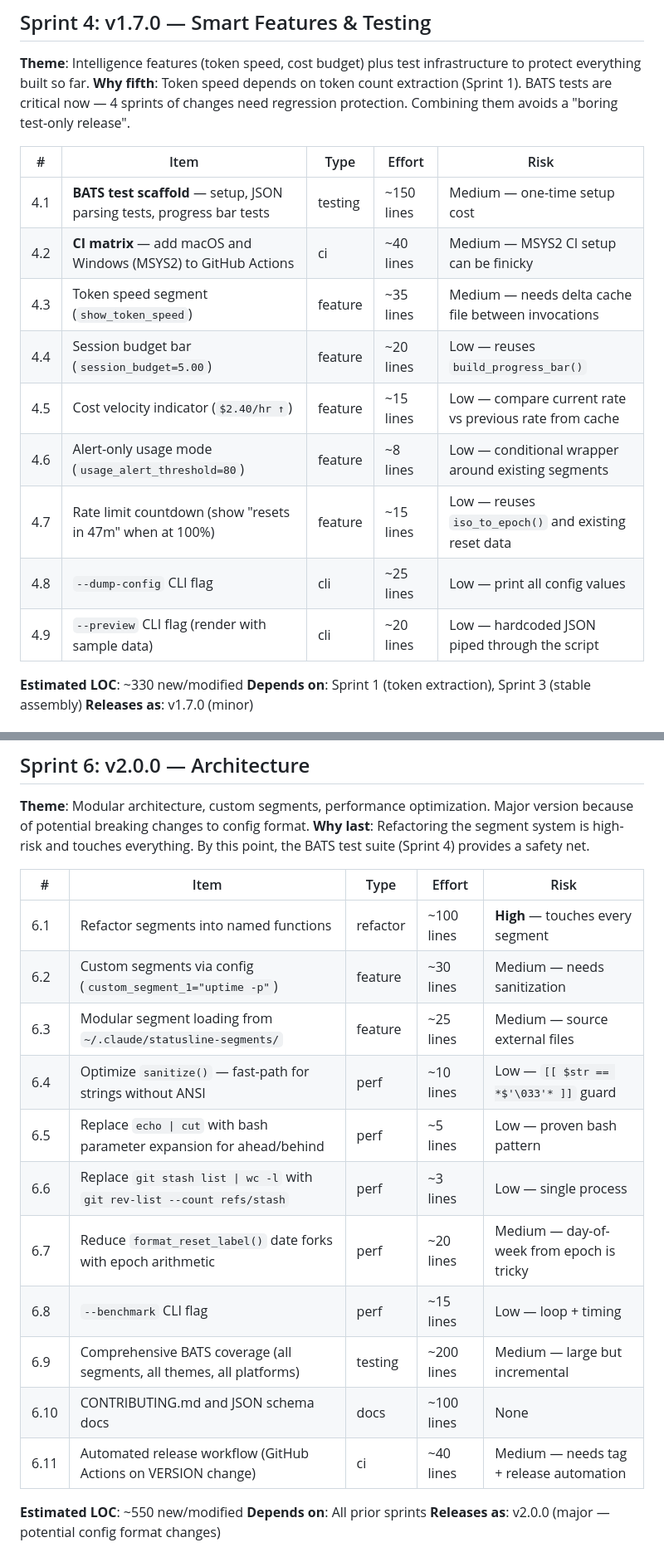
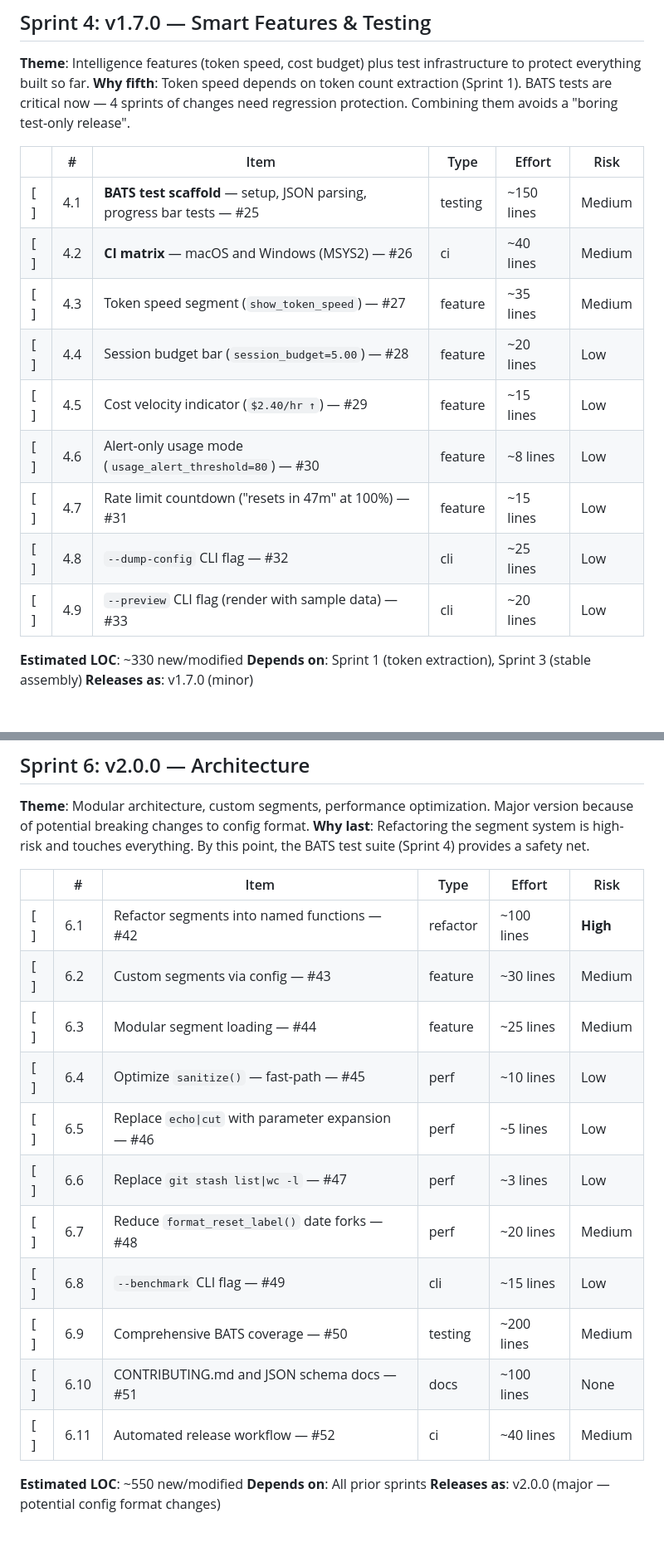
Before and after one commit to briansmith80/claude-code-status-bar, a Markdown page: SPRINTS.md, 2 parts joined by grey strips. Shown at 83% size. Drawn GitHub-style.

```diff
--- a/SPRINTS.md
+++ b/SPRINTS.md
@@ -127,17 +127,17 @@ Validated sprint plan derived from [ROADMAP.md](ROADMAP.md). Each sprint is a sh
 **Theme**: Intelligence features (token speed, cost budget) plus test infrastructure to protect everything built so far.
 **Why fifth**: Token speed depends on token count extraction (Sprint 1). BATS tests are critical now — 4 sprints of changes need regression protection. Combining them avoids a "boring test-only release".
 
-| # | Item | Type | Effort | Risk |
-|---|------|------|--------|------|
-| 4.1 | **BATS test scaffold** — setup, JSON parsing tests, progress bar tests | testing | ~150 lines | Medium — one-time setup cost |
-| 4.2 | **CI matrix** — add macOS and Windows (MSYS2) to GitHub Actions | ci | ~40 lines | Medium — MSYS2 CI setup can be finicky |
-| 4.3 | Token speed segment (`show_token_speed`) | feature | ~35 lines | Medium — needs delta cache file between invocations |
-| 4.4 | Session budget bar (`session_budget=5.00`) | feature | ~20 lines | Low — reuses `build_progress_bar()` |
-| 4.5 | Cost velocity indicator (`$2.40/hr ↑`) | feature | ~15 lines | Low — compare current rate vs previous rate from cache |
-| 4.6 | Alert-only usage mode (`usage_alert_threshold=80`) | feature | ~8 lines | Low — conditional wrapper around existing segments |
-| 4.7 | Rate limit countdown (show "resets in 47m" when at 100%) | feature | ~15 lines | Low — reuses `iso_to_epoch()` and existing reset data |
-| 4.8 | `--dump-config` CLI flag | cli | ~25 lines | Low — print all config values |
-| 4.9 | `--preview` CLI flag (render with sample data) | cli | ~20 lines | Low — hardcoded JSON piped through the script |
+| | # | Item | Type | Effort | Risk |
+|---|---|------|------|--------|------|
+| [ ] | 4.1 | **BATS test scaffold** — setup, JSON parsing, progress bar tests — #25 | testing | ~150 lines | Medium |
+| [ ] | 4.2 | **CI matrix** — macOS and Windows (MSYS2) — #26 | ci | ~40 lines | Medium |
+| [ ] | 4.3 | Token speed segment (`show_token_speed`) — #27 | feature | ~35 lines | Medium |
+| [ ] | 4.4 | Session budget bar (`session_budget=5.00`) — #28 | feature | ~20 lines | Low |
+| [ ] | 4.5 | Cost velocity indicator (`$2.40/hr ↑`) — #29 | feature | ~15 lines | Low |
+| [ ] | 4.6 | Alert-only usage mode (`usage_alert_threshold=80`) — #30 | feature | ~8 lines | Low |
+| [ ] | 4.7 | Rate limit countdown ("resets in 47m" at 100%) — #31 | feature | ~15 lines | Low |
+| [ ] | 4.8 | `--dump-config` CLI flag — #32 | cli | ~25 lines | Low |
+| [ ] | 4.9 | `--preview` CLI flag (render with sample data) — #33 | cli | ~20 lines | Low |
 
 **Estimated LOC**: ~330 new/modified
 **Depends on**: Sprint 1 (token extraction), Sprint 3 (stable assembly)
@@ -186,19 +186,19 @@ Validated sprint plan derived from [ROADMAP.md](ROADMAP.md). Each sprint is a sh
 **Theme**: Modular architecture, custom segments, performance optimization. Major version because of potential breaking changes to config format.
 **Why last**: Refactoring the segment system is high-risk and touches everything. By this point, the BATS test suite (Sprint 4) provides a safety net.
 
-| # | Item | Type | Effort | Risk |
-|---|------|------|--------|------|
-| 6.1 | Refactor segments into named functions | refactor | ~100 lines | **High** — touches every segment |
-| 6.2 | Custom segments via config (`custom_segment_1="uptime -p"`) | feature | ~30 lines | Medium — needs sanitization |
-| 6.3 | Modular segment loading from `~/.claude/statusline-segments/` | feature | ~25 lines | Medium — source external files |
-| 6.4 | Optimize `sanitize()` — fast-path for strings without ANSI | perf | ~10 lines | Low — `[[ $str == *$'\033'* ]]` guard |
-| 6.5 | Replace `echo \| cut` with bash parameter expansion for ahead/behind | perf | ~5 lines | Low — proven bash pattern |
-| 6.6 | Replace `git stash list \| wc -l` with `git rev-list --count refs/stash` | perf | ~3 lines | Low — single process |
-| 6.7 | Reduce `format_reset_label()` date forks with epoch arithmetic | perf | ~20 lines | Medium — day-of-week from epoch is tricky |
-| 6.8 | `--benchmark` CLI flag | perf | ~15 lines | Low — loop + timing |
-| 6.9 | Comprehensive BATS coverage (all segments, all themes, all platforms) | testing | ~200 lines | Medium — large but incremental |
-| 6.10 | CONTRIBUTING.md and JSON schema docs | docs | ~100 lines | None |
-| 6.11 | Automated release workflow (GitHub Actions on VERSION change) | ci | ~40 lines | Medium — needs tag + release automation |
+| | # | Item | Type | Effort | Risk |
+|---|---|------|------|--------|------|
+| [ ] | 6.1 | Refactor segments into named functions — #42 | refactor | ~100 lines | **High** |
+| [ ] | 6.2 | Custom segments via config — #43 | feature | ~30 lines | Medium |
+| [ ] | 6.3 | Modular segment loading — #44 | feature | ~25 lines | Medium |
+| [ ] | 6.4 | Optimize `sanitize()` — fast-path — #45 | perf | ~10 lines | Low |
+| [ ] | 6.5 | Replace `echo\|cut` with parameter expansion — #46 | perf | ~5 lines | Low |
+| [ ] | 6.6 | Replace `git stash list\|wc -l` — #47 | perf | ~3 lines | Low |
+| [ ] | 6.7 | Reduce `format_reset_label()` date forks — #48 | perf | ~20 lines | Medium |
+| [ ] | 6.8 | `--benchmark` CLI flag — #49 | cli | ~15 lines | Low |
+| [ ] | 6.9 | Comprehensive BATS coverage — #50 | testing | ~200 lines | Medium |
+| [ ] | 6.10 | CONTRIBUTING.md and JSON schema docs — #51 | docs | ~100 lines | None |
+| [ ] | 6.11 | Automated release workflow — #52 | ci | ~40 lines | Medium |
 
 **Estimated LOC**: ~550 new/modified
 **Depends on**: All prior sprints
```
Also changed, not shown: other parts of SPRINTS.md (+48 -48 lines).
